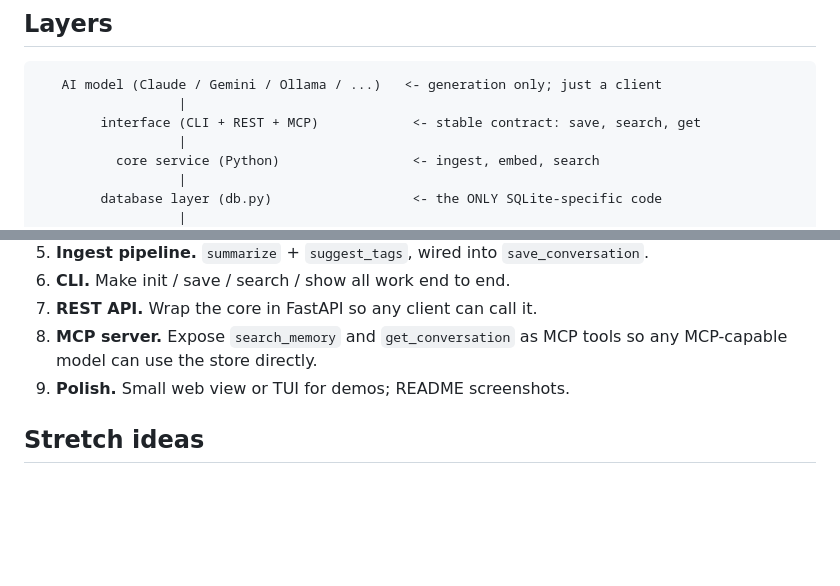
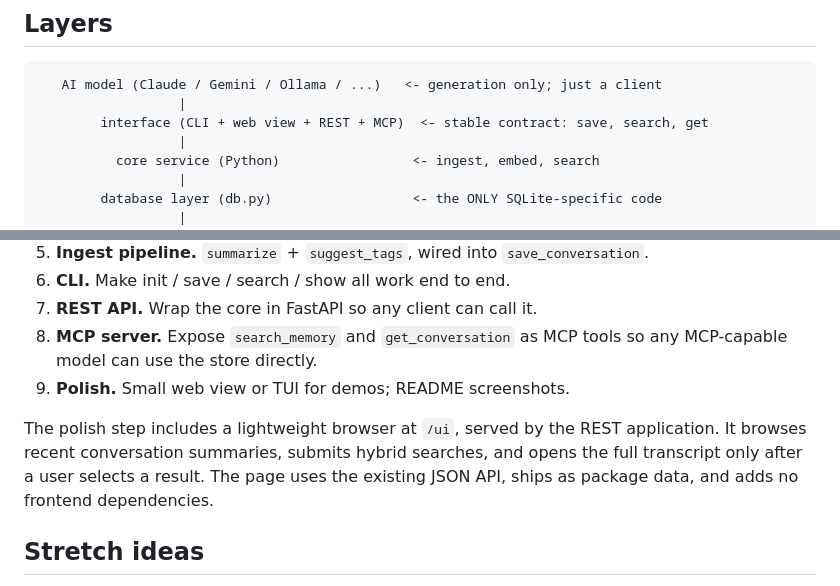
Before and after one commit to Gardner-Programs/akashic-codex, a Markdown page: docs/DESIGN.md, 2 parts joined by grey strips. Drawn GitHub-style; blank space fills up the shorter version.

````diff
--- a/docs/DESIGN.md
+++ b/docs/DESIGN.md
@@ -15,7 +15,7 @@ Three design priorities, in order:
 ```
    AI model (Claude / Gemini / Ollama / ...)   <- generation only; just a client
                   |
-        interface (CLI + REST + MCP)            <- stable contract: save, search, get
+        interface (CLI + web view + REST + MCP)  <- stable contract: save, search, get
                   |
           core service (Python)                 <- ingest, embed, search
                   |
@@ -128,6 +128,11 @@ To safely evolve the database schema over time without data loss or breaking exi
 8. **MCP server.** Expose `search_memory` and `get_conversation` as MCP tools so any MCP-capable model can use the store directly.
 9. **Polish.** Small web view or TUI for demos; README screenshots.
 
+The polish step includes a lightweight browser at `/ui`, served by the REST
+application. It browses recent conversation summaries, submits hybrid searches,
+and opens the full transcript only after a user selects a result. The page uses
+the existing JSON API, ships as package data, and adds no frontend dependencies.
+
 ## Stretch ideas
 
 Structured messages instead of an opaque `full_log` blob: a `messages` table (conversation_id, turn_index, role, content, model) so a conversation is a sequence of turns rather than one text document. Motivation is twofold. First, per-turn model attribution: the current conversation-level `source` cannot record that turn 1 was Claude and turn 3 was Gemini, but the project's goal is to let users swap models mid-conversation, so model belongs on the message, not the conversation. Second, context re-injection: the store exists to feed memory back into live conversations once they exceed a model's context window. Summaries are the compact fallback, but ideally you pass back whatever full context a given section needs, and structured turns let you select and re-inject precise spans rather than whole blobs. Keep `full_log` as the source of truth regardless: structure can be derived from the raw log, but a lost raw log cannot be recovered from structure. Deferred; search does not benefit (retrieval stays conversation-level) and nothing in the current roadmap needs it. Natural trigger: the import adapters (which already parse exports into turns) or a render/chat UI.
````
Also changed, not shown: HANDOFF.md (+2 -2 lines), README.md (+6 -1 lines), docs/images/demo.gif, 5 other files.
